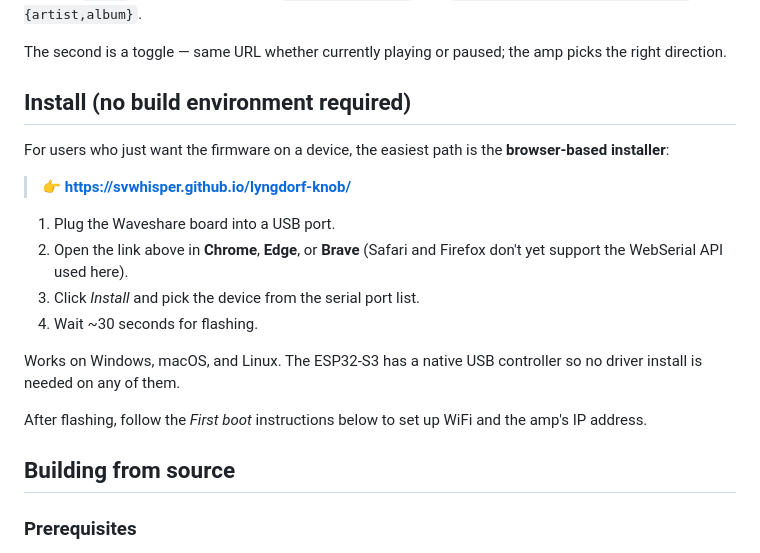
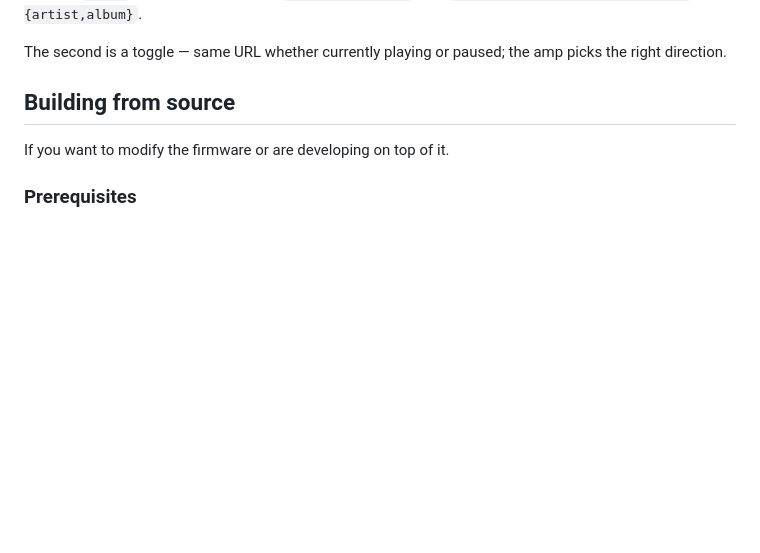
Before and after one commit to svwhisper/lyngdorf-knob, a Markdown page: README.md, the part around one of its changes. GitHub-like rendering; blank space fills up the shorter version.

```diff
--- a/README.md
+++ b/README.md
@@ -115,26 +196,9 @@ The first returns a JSON array; the payload object is the first element with a `
 
 The second is a toggle — same URL whether currently playing or paused; the amp picks the right direction.
 
-## Install (no build environment required)
+## Building from source
 
-For users who just want the firmware on a device, the easiest path is the
-**browser-based installer**:
-
-> 👉 **<https://svwhisper.github.io/lyngdorf-knob/>**
-
-1. Plug the Waveshare board into a USB port.
-2. Open the link above in **Chrome**, **Edge**, or **Brave** (Safari and Firefox
-   don't yet support the WebSerial API used here).
-3. Click *Install* and pick the device from the serial port list.
-4. Wait ~30 seconds for flashing.
-
-Works on Windows, macOS, and Linux. The ESP32-S3 has a native USB controller
-so no driver install is needed on any of them.
-
-After flashing, follow the *First boot* instructions below to set up WiFi and
-the amp's IP address.
-
-## Building from source
+If you want to modify the firmware or are developing on top of it.
 
 ### Prerequisites
 - [ESP-IDF 5.2+](https://docs.espressif.com/projects/esp-idf/en/stable/esp32s3/get-started/)
```
Also changed, not shown: other parts of README.md (+91 -17 lines).
